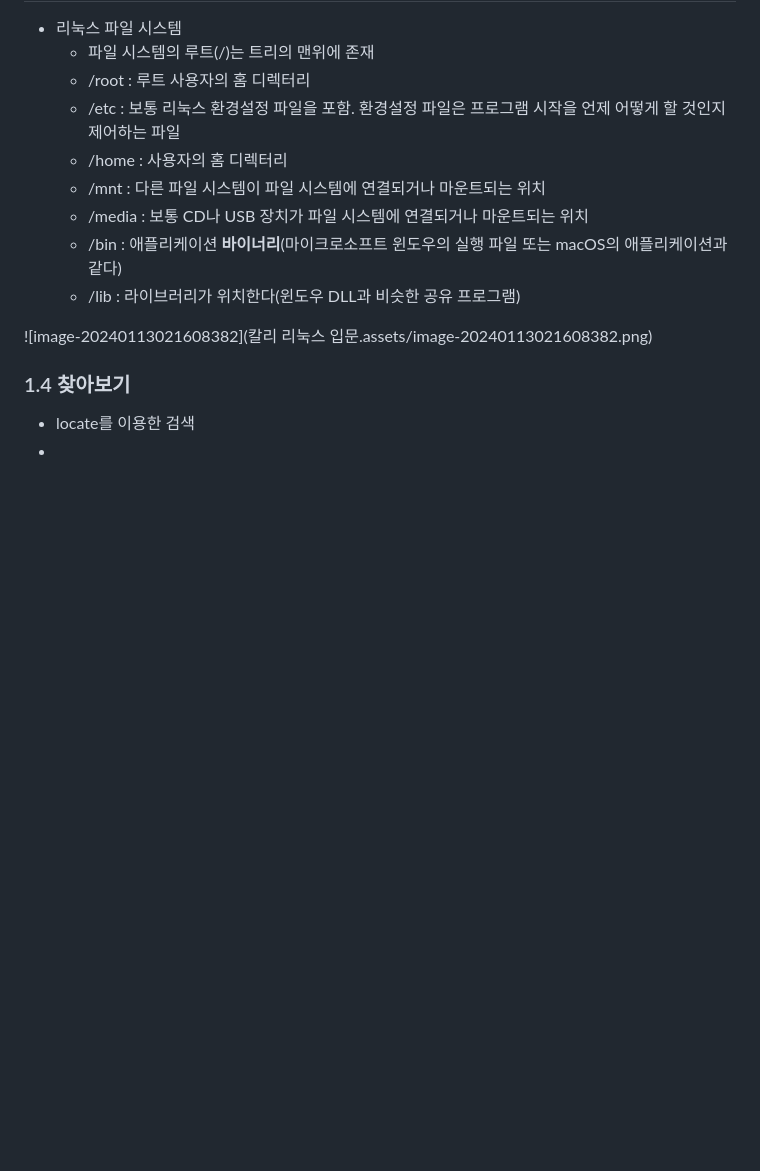
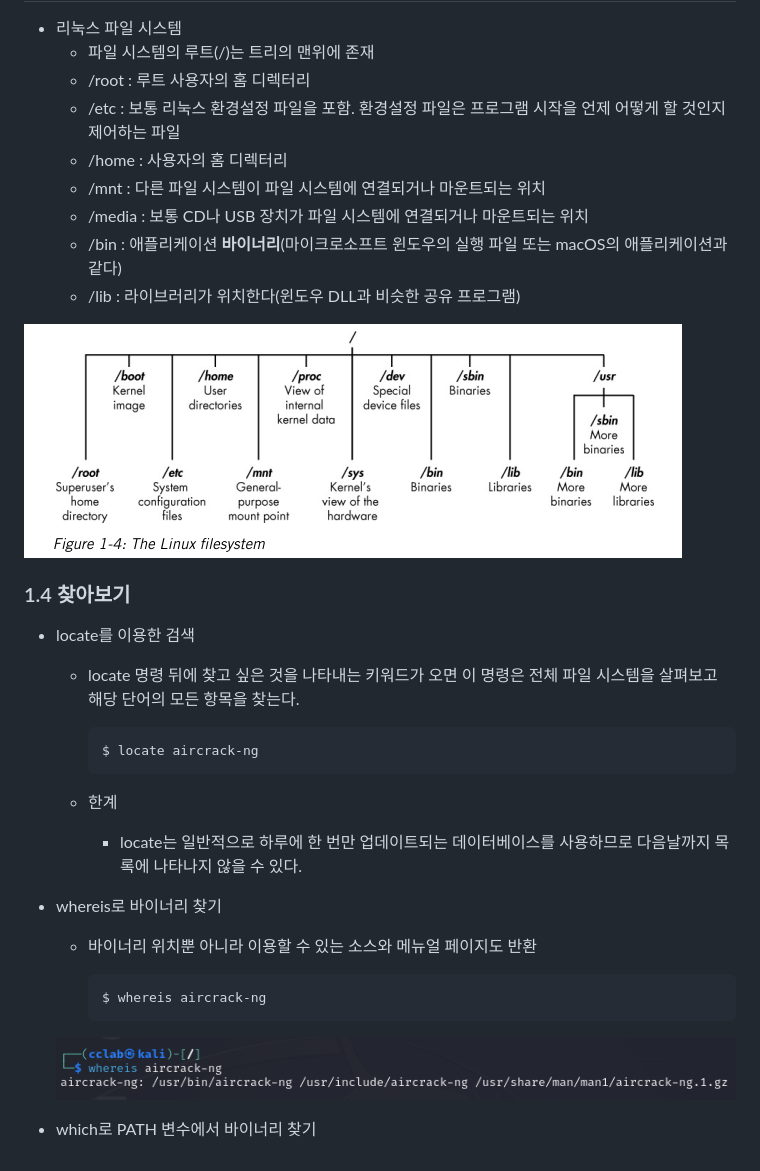
Before and after one commit to Dusker-H/Study_Hack, a Markdown page: 칼리리눅스입문.md, the part around the change. Drawn GitHub-style; pictures changed too: 칼리리눅스입문.assets/image-20240113024759902.png (added); blank space fills up the shorter version.

````diff
--- a/칼리 리눅스 입문.md
+++ b/칼리리눅스입문.md
@@ -14,9 +14,30 @@
   - /bin : 애플리케이션 **바이너리**(마이크로소프트 윈도우의 실행 파일 또는 macOS의 애플리케이션과 같다)
   - /lib : 라이브러리가 위치한다(윈도우 DLL과 비슷한 공유 프로그램)
 
-![image-20240113021608382](칼리 리눅스 입문.assets/image-20240113021608382.png)
+![image-20240113021608382](칼리리눅스입문.assets/image-20240113021608382.png)
 
 ### 1.4 찾아보기
 
 - locate를 이용한 검색
--
+
+  - locate 명령 뒤에 찾고 싶은 것을 나타내는 키워드가 오면 이 명령은 전체 파일 시스템을 살펴보고 해당 단어의 모든 항목을 찾는다.
+
+    ```
+    $ locate aircrack-ng
+    ```
+
+  - 한계
+
+    - locate는 일반적으로 하루에 한 번만 업데이트되는 데이터베이스를 사용하므로 다음날까지 목록에 나타나지 않을 수 있다.
+
+- whereis로 바이너리 찾기
+
+  - 바이너리 위치뿐 아니라 이용할 수 있는 소스와 메뉴얼 페이지도 반환
+
+    ```
+    $ whereis aircrack-ng
+    ```
+
+  ![image-20240113024759902](칼리리눅스입문.assets/image-20240113024759902.png)
+
+- which로 PATH 변수에서 바이너리 찾기
````
Also changed, not shown: 칼리리눅스입문.assets/image-20240113021608382.png (renamed from 칼리 리눅스 입문.assets/image-20240113021608382.png), 칼리리눅스입문.assets/image-20240113024800139.png (added).
